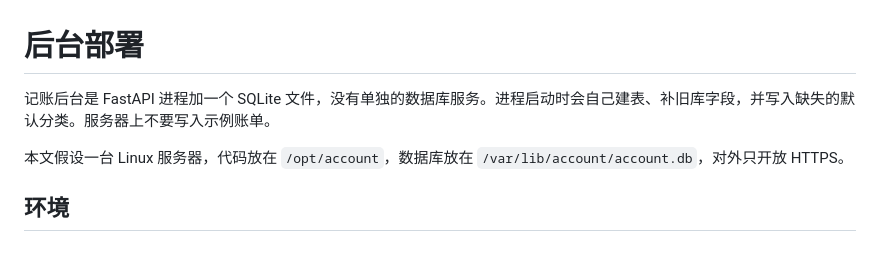
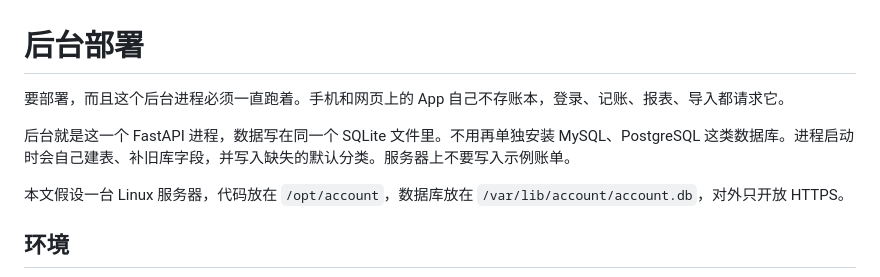
Before and after one commit to EiJay-zhang/accouting, a Markdown page: docs/backend-deploy.md, the part around the change. Drawn GitHub-style; blank space fills up the shorter version.

Commit message:
docs: 更新后台部署文档，明确进程与数据库配置
增加了关于后台进程持续运行的说明，强调了数据存储在同一SQLite文件中，无需额外数据库服务的配置。更新了文档结构以提高可读性。

```diff
--- a/docs/backend-deploy.md
+++ b/docs/backend-deploy.md
@@ -1,6 +1,8 @@
 # 后台部署
 
-记账后台是 FastAPI 进程加一个 SQLite 文件，没有单独的数据库服务。进程启动时会自己建表、补旧库字段，并写入缺失的默认分类。服务器上不要写入示例账单。
+要部署，而且这个后台进程必须一直跑着。手机和网页上的 App 自己不存账本，登录、记账、报表、导入都请求它。
+
+后台就是这一个 FastAPI 进程，数据写在同一个 SQLite 文件里。不用再单独安装 MySQL、PostgreSQL 这类数据库。进程启动时会自己建表、补旧库字段，并写入缺失的默认分类。服务器上不要写入示例账单。
 
 本文假设一台 Linux 服务器，代码放在 `/opt/account`，数据库放在 `/var/lib/account/account.db`，对外只开放 HTTPS。
 
```
